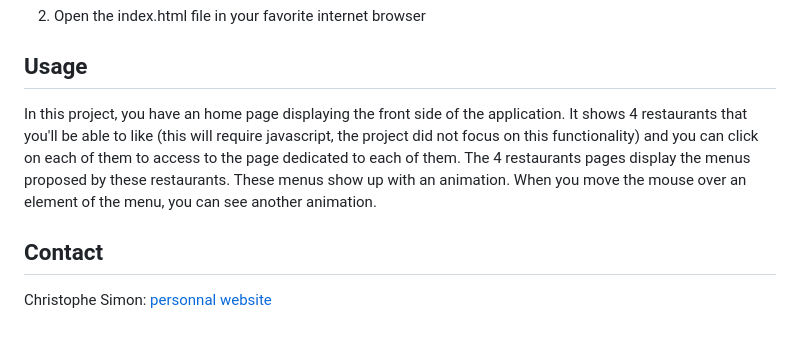
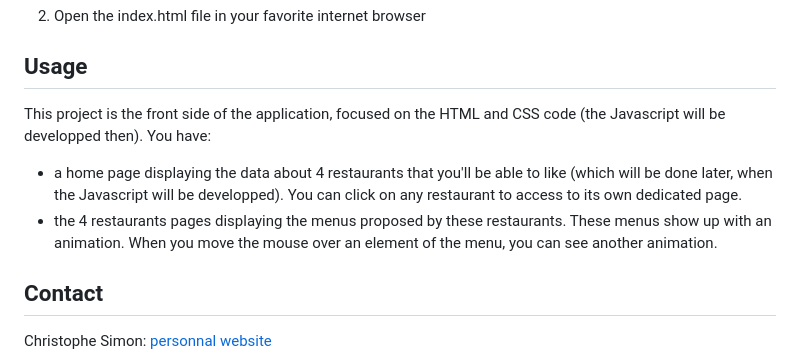
Before and after one commit to csimon-web/ohmyfood, a Markdown page: README.md, the part around the change. Rendered like a GitHub page; blank space fills up the shorter version.

```diff
--- a/README.md
+++ b/README.md
@@ -70,8 +70,10 @@ git clone https://github.com/csimon-web/ohmyfood.git
 
 ## Usage
 
-In this project, you have an home page displaying the front side of the application. It shows 4 restaurants that you'll be able to like (this will require javascript, the project did not focus on this functionality) and you can click on each of them to access to the page dedicated to each of them.
-The 4 restaurants pages display the menus proposed by these restaurants. These menus show up with an animation. When you move the mouse over an element of the menu, you can see another animation.
+This project is the front side of the application, focused on the HTML and CSS code (the Javascript will be developped then). You have:
+
+- a home page displaying the data about 4 restaurants that you'll be able to like (which will be done later, when the Javascript will be developped). You can click on any restaurant to access to its own dedicated page.
+- the 4 restaurants pages displaying the menus proposed by these restaurants. These menus show up with an animation. When you move the mouse over an element of the menu, you can see another animation.
 
 <!-- CONTACT -->
 
```
